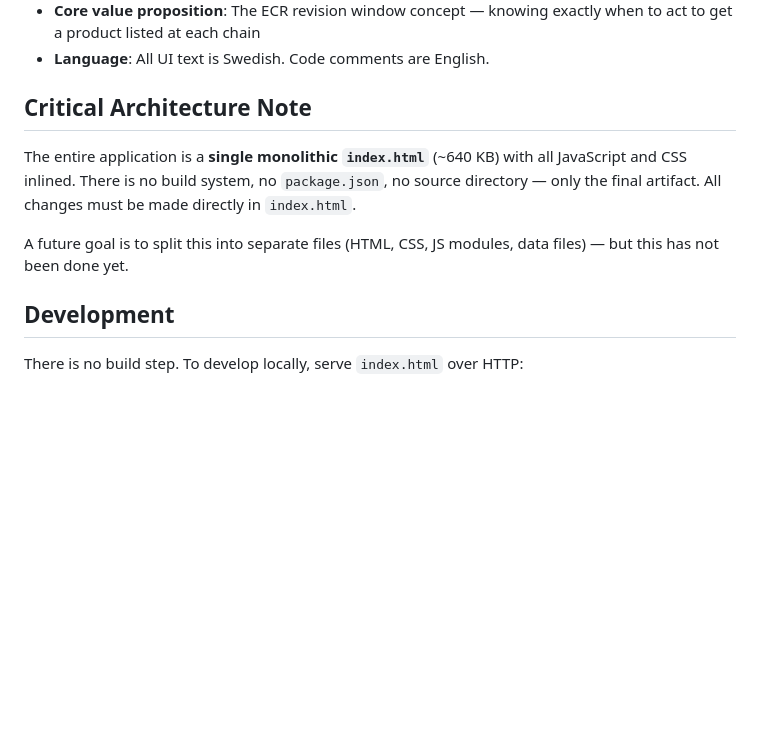
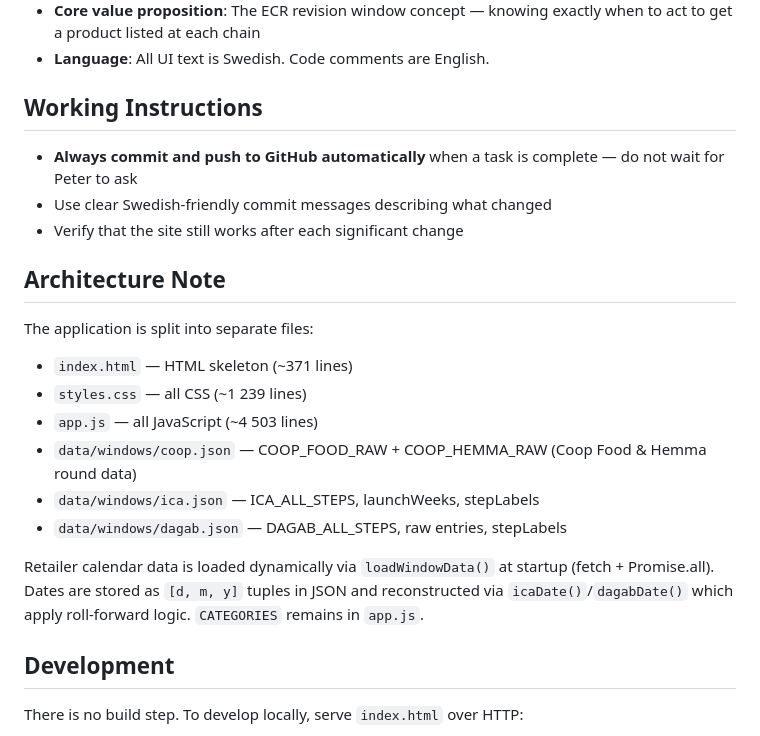
Before and after one commit to peppesjostrand/listningwin, a Markdown page: CLAUDE.md, the part around one of its changes. GitHub-like rendering; blank space fills up the shorter version.

```diff
--- a/CLAUDE.md
+++ b/CLAUDE.md
@@ -15,11 +15,23 @@ The product is built and maintained by Peter Sjöstrand at Foodster AB (makers o
 - **Core value proposition**: The ECR revision window concept — knowing exactly when to act to get a product listed at each chain
 - **Language**: All UI text is Swedish. Code comments are English.
 
-## Critical Architecture Note
+## Working Instructions
 
-The entire application is a **single monolithic `index.html`** (~640 KB) with all JavaScript and CSS inlined. There is no build system, no `package.json`, no source directory — only the final artifact. All changes must be made directly in `index.html`.
+- **Always commit and push to GitHub automatically** when a task is complete — do not wait for Peter to ask
+- Use clear Swedish-friendly commit messages describing what changed
+- Verify that the site still works after each significant change
 
-A future goal is to split this into separate files (HTML, CSS, JS modules, data files) — but this has not been done yet.
+## Architecture Note
+
+The application is split into separate files:
+- `index.html` — HTML skeleton (~371 lines)
+- `styles.css` — all CSS (~1 239 lines)
+- `app.js` — all JavaScript (~4 503 lines)
+- `data/windows/coop.json` — COOP_FOOD_RAW + COOP_HEMMA_RAW (Coop Food & Hemma round data)
+- `data/windows/ica.json` — ICA_ALL_STEPS, launchWeeks, stepLabels
+- `data/windows/dagab.json` — DAGAB_ALL_STEPS, raw entries, stepLabels
+
+Retailer calendar data is loaded dynamically via `loadWindowData()` at startup (fetch + Promise.all). Dates are stored as `[d, m, y]` tuples in JSON and reconstructed via `icaDate()`/`dagabDate()` which apply roll-forward logic. `CATEGORIES` remains in `app.js`.
 
 ## Development
 
```
Also changed, not shown: other parts of CLAUDE.md (+45 -19 lines).
